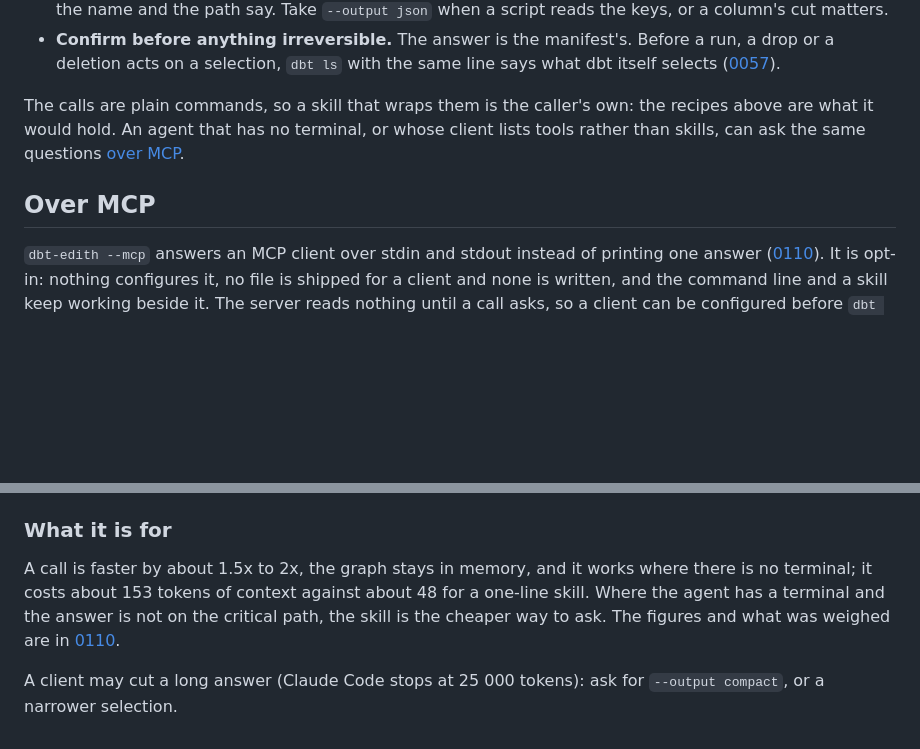
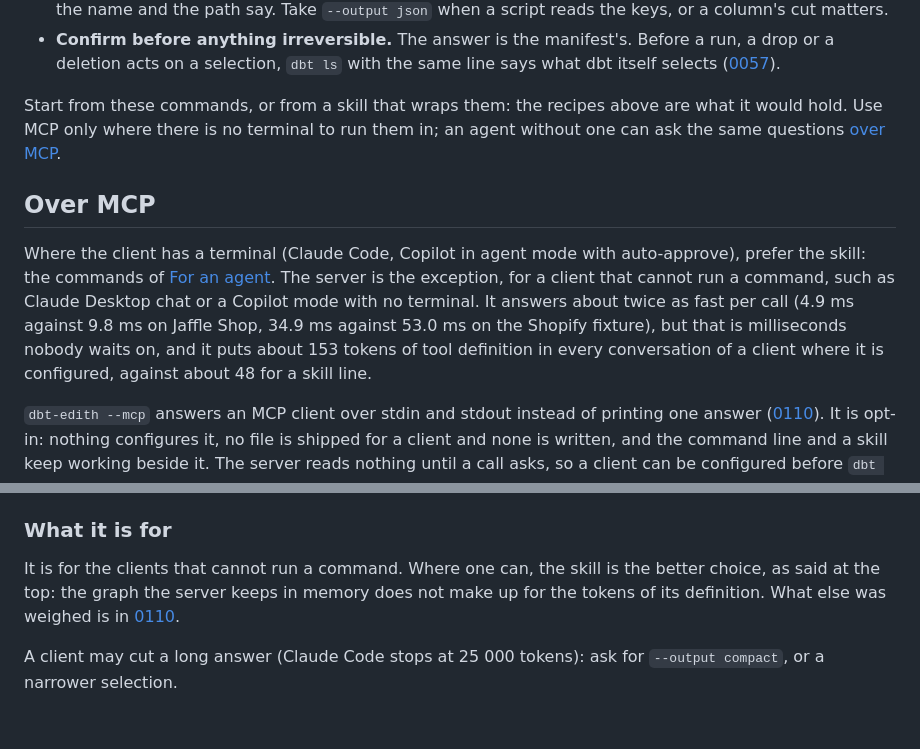
Before and after one commit to IL-William/dbt-edith, a Markdown page: docs/features/command-line.md, 2 parts joined by grey strips. Drawn GitHub-style; blank space fills up the shorter version.

Commit message:
Prefer the skill to the MCP server in the docs (#94)
The docs of the MCP server (1.44.0) said the command line and a skill
keep working beside it, and said further down that the skill is cheaper.
Someone reading them first met the server first. This puts the advice at
the top: where the client can run a command, use the skill.

## What changes for someone using it

Nothing in the tool. The pages say so plainly:

- **`docs/features/command-line.md`, "Over MCP":** a paragraph before
  the usage block. With a terminal (Claude Code, Copilot in agent mode
  with auto-approve), prefer the skill, the recipes of "For an agent".
  The server is for a client that cannot run a command, such as Claude
  Desktop chat or a Copilot mode with no terminal. It answers about
  twice as fast per call, 4.9 ms against 9.8 ms on Jaffle Shop and 34.9
  ms against 53.0 ms on the Shopify fixture, which is milliseconds
  nobody waits on, and it puts about 153 tokens of tool definition in
  every conversation of a client where it is configured, against about
  48 for a skill line.
- **"For an agent":** its closing paragraph starts from the commands or
  a skill, and sends to MCP only when there is no terminal.
- **"What it is for":** no longer repeats the figures; it links to
  decision 0110 for what else was weighed.
- **`README.md`:** the MCP line says "optional; with a terminal prefer
  the skill".

## Design, and what was rejected

- The figures are those of decision 0110 and nothing new was measured.
- Decision 0110 is not edited: a merged record is not, and its numbers
  stay true.
- Rejected: changing the server's `INSTRUCTIONS` or `help` text; they
  say nothing that contradicts the pages, and they are code.

## Files

- `docs/features/command-line.md`, `README.md`.

## Verification

- `cargo test`: 704 tests pass (the docs are read by no test; run for
  the include checks).
- No em dash in the diff.

## Known limits

- A client configured with the server still pays its tool definition in
  every conversation; the pages tell the reader, they do not stop
  anyone.

🤖 Generated with [Claude Code](https://claude.com/claude-code)

Co-authored-by: Claude Sonnet 5.5 <noreply@anthropic.com>

```diff
--- a/docs/features/command-line.md
+++ b/docs/features/command-line.md
@@ -336,12 +336,21 @@ Three habits keep the answers small and true:
   says what dbt itself selects
   ([0057](../decisions/0057-a-selection-is-answered-on-the-command-line.md)).
 
-The calls are plain commands, so a skill that wraps them is the caller's own:
-the recipes above are what it would hold. An agent that has no terminal, or
-whose client lists tools rather than skills, can ask the same questions
-[over MCP](#over-mcp).
+Start from these commands, or from a skill that wraps them: the recipes above
+are what it would hold. Use MCP only where there is no terminal to run them in;
+an agent without one can ask the same questions [over MCP](#over-mcp).
 
 ## Over MCP
+
+Where the client has a terminal (Claude Code, Copilot in agent mode with
+auto-approve), prefer the skill: the commands of
+[For an agent](#for-an-agent). The server is the exception, for a client that
+cannot run a command, such as Claude Desktop chat or a Copilot mode with no
+terminal. It answers about twice as fast per call (4.9 ms against 9.8 ms on
+Jaffle Shop, 34.9 ms against 53.0 ms on the Shopify fixture), but that is
+milliseconds nobody waits on, and it puts about 153 tokens of tool definition in
+every conversation of a client where it is configured, against about 48 for a
+skill line.
 
 `dbt-edith --mcp` answers an MCP client over stdin and stdout instead of
 printing one answer
@@ -423,11 +432,9 @@ relative `--manifest` is made whole against the folder the server started in.
 
 ### What it is for
 
-A call is faster by about 1.5x to 2x, the graph stays in memory, and it works
-where there is no terminal; it costs about 153 tokens of context against about
-48 for a one-line skill. Where the agent has a terminal and the answer is not
-on the critical path, the skill is the cheaper way to ask. The figures and
-what was weighed are in
+It is for the clients that cannot run a command. Where one can, the skill is
+the better choice, as said at the top: the graph the server keeps in memory
+does not make up for the tokens of its definition. What else was weighed is in
 [0110](../decisions/0110-an-agent-may-ask-over-mcp-through-one-tool.md).
 
 A client may cut a long answer (Claude Code stops at 25 000 tokens): ask for
```
Also changed, not shown: README.md (+2 -1 lines).
